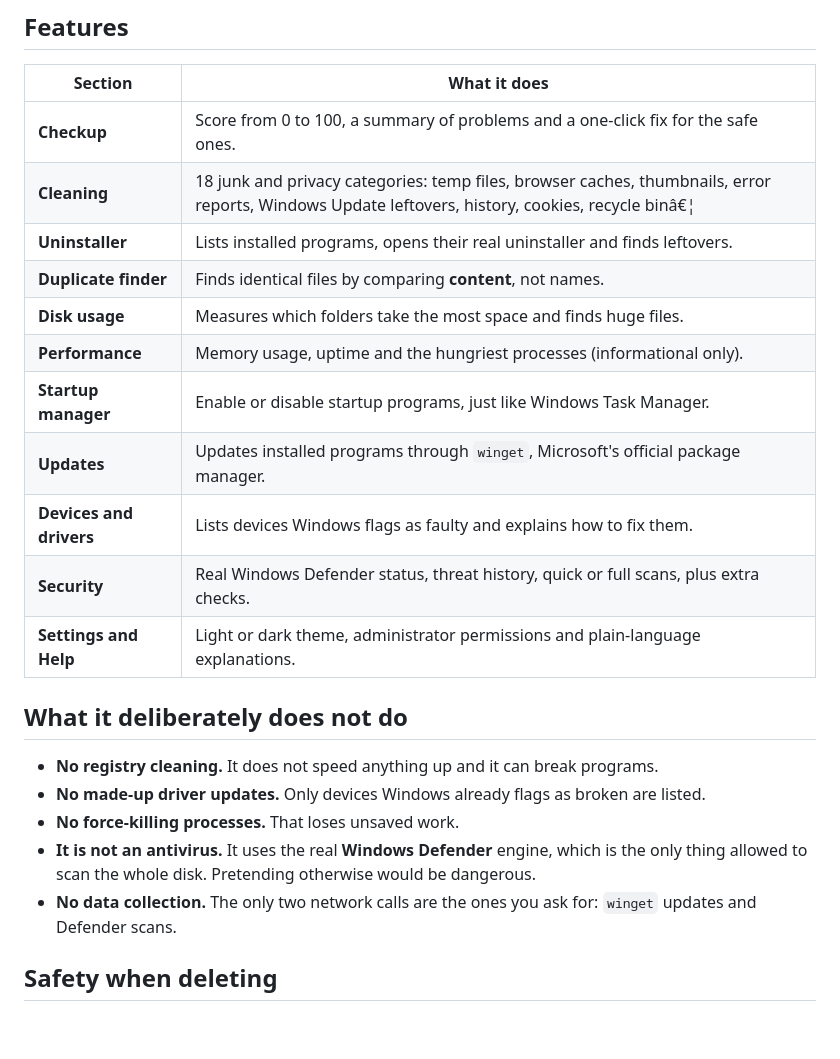
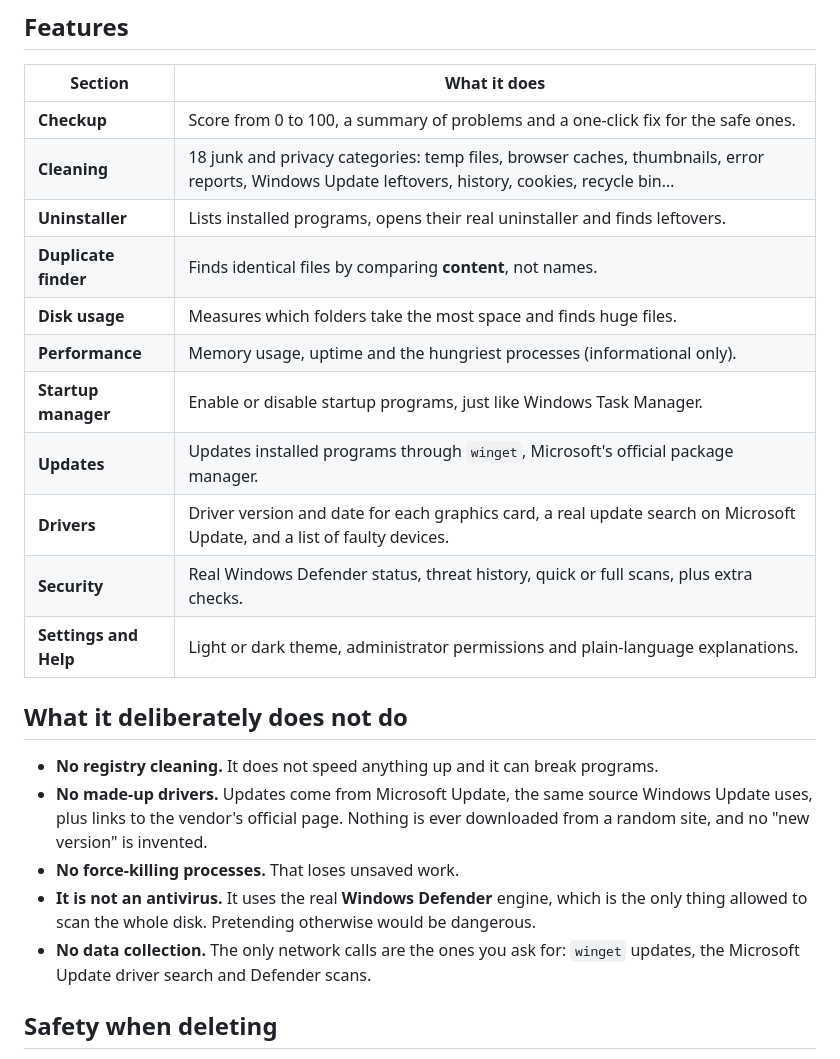
Before and after one commit to Kano-ko/kano-cleaner, a Markdown page: README.en.md, the part around one of its changes. Rendered like a GitHub page; blank space fills up the shorter version.

```diff
--- a/README.en.md
+++ b/README.en.md
@@ -43,26 +43,28 @@ release, automatically and publicly (see [`.github/workflows`](.github/workflows
 | Section | What it does |
 |---|---|
 | **Checkup** | Score from 0 to 100, a summary of problems and a one-click fix for the safe ones. |
-| **Cleaning** | 18 junk and privacy categories: temp files, browser caches, thumbnails, error reports, Windows Update leftovers, history, cookies, recycle binâ€¦ |
+| **Cleaning** | 18 junk and privacy categories: temp files, browser caches, thumbnails, error reports, Windows Update leftovers, history, cookies, recycle bin… |
 | **Uninstaller** | Lists installed programs, opens their real uninstaller and finds leftovers. |
 | **Duplicate finder** | Finds identical files by comparing **content**, not names. |
 | **Disk usage** | Measures which folders take the most space and finds huge files. |
 | **Performance** | Memory usage, uptime and the hungriest processes (informational only). |
 | **Startup manager** | Enable or disable startup programs, just like Windows Task Manager. |
 | **Updates** | Updates installed programs through `winget`, Microsoft's official package manager. |
-| **Devices and drivers** | Lists devices Windows flags as faulty and explains how to fix them. |
+| **Drivers** | Driver version and date for each graphics card, a real update search on Microsoft Update, and a list of faulty devices. |
 | **Security** | Real Windows Defender status, threat history, quick or full scans, plus extra checks. |
 | **Settings and Help** | Light or dark theme, administrator permissions and plain-language explanations. |
 
 ## What it deliberately does **not** do
 
 - **No registry cleaning.** It does not speed anything up and it can break programs.
-- **No made-up driver updates.** Only devices Windows already flags as broken are listed.
+- **No made-up drivers.** Updates come from Microsoft Update, the same source Windows
+  Update uses, plus links to the vendor's official page. Nothing is ever downloaded from a
+  random site, and no "new version" is invented.
 - **No force-killing processes.** That loses unsaved work.
 - **It is not an antivirus.** It uses the real **Windows Defender** engine, which is the
   only thing allowed to scan the whole disk. Pretending otherwise would be dangerous.
-- **No data collection.** The only two network calls are the ones you ask for: `winget`
-  updates and Defender scans.
+- **No data collection.** The only network calls are the ones you ask for: `winget`
+  updates, the Microsoft Update driver search and Defender scans.
 
 ## Safety when deleting
 
```
Also changed, not shown: other parts of README.en.md (+3 -3 lines), AGENTS.md (+1 -0 lines), README.md (+45 -45 lines), docs/capturas/chequeo.png, docs/capturas/controladores.png (added), docs/capturas/disco.png, docs/capturas/limpieza.png, docs/capturas/resultado.png, 6 other files.
